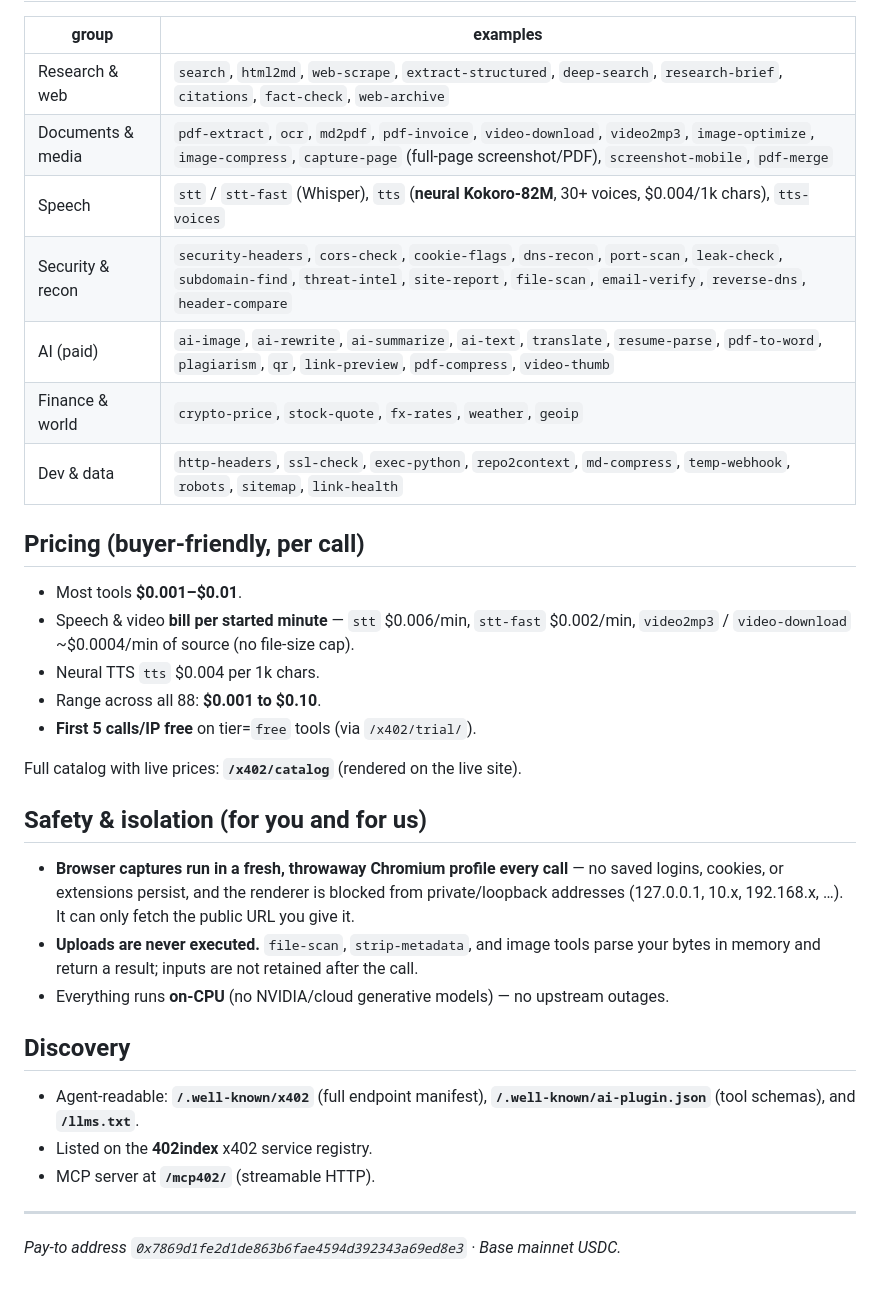
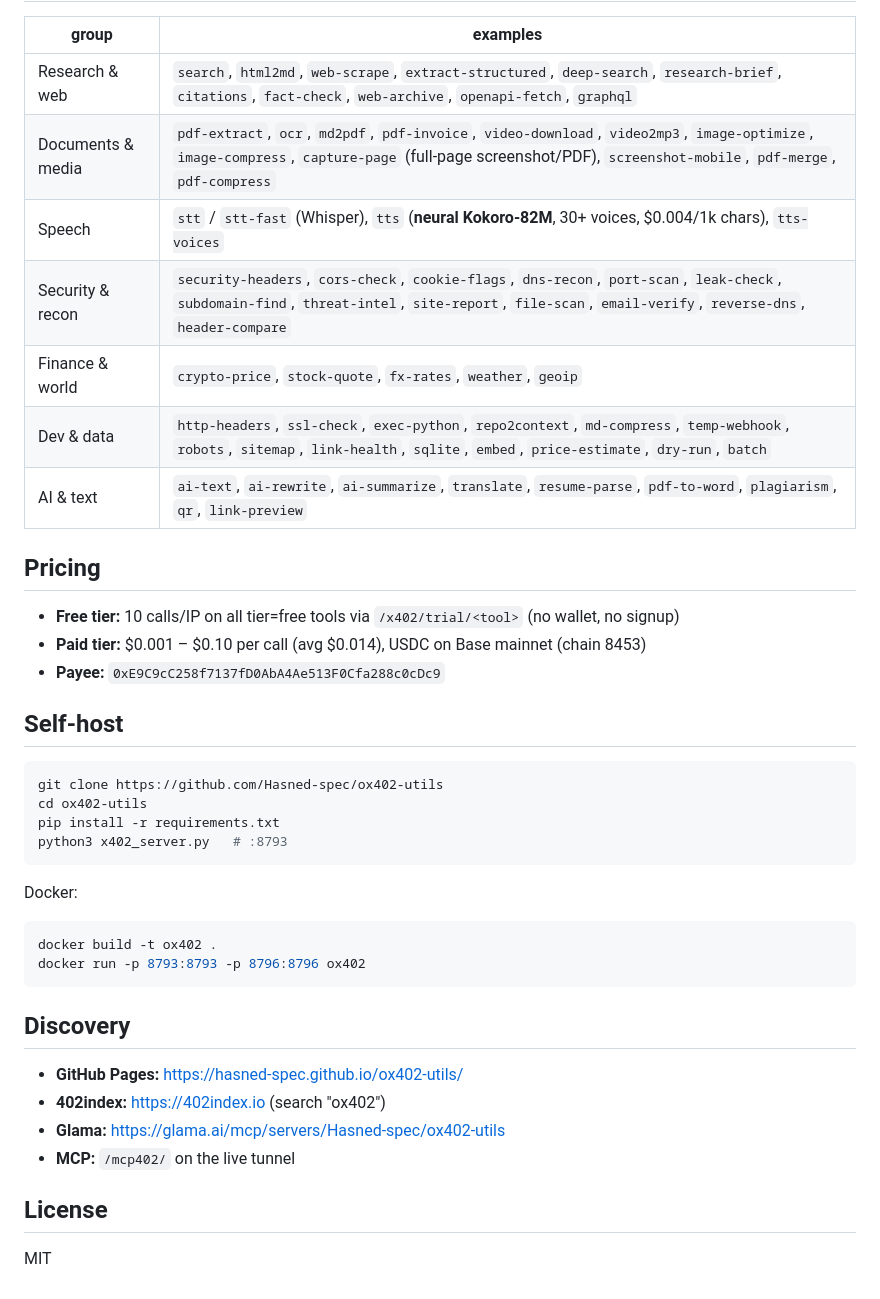
Before and after one commit to Hasned-spec/ox402-utils, a Markdown page: README.md, the part around one of its changes. Rendered like a GitHub page.

````diff
--- a/README.md
+++ b/README.md
@@ -89,40 +59,43 @@ agent can pay-to-use every tool.
 
 | group | examples |
 |-------|----------|
-| Research & web | `search`, `html2md`, `web-scrape`, `extract-structured`, `deep-search`, `research-brief`, `citations`, `fact-check`, `web-archive` |
-| Documents & media | `pdf-extract`, `ocr`, `md2pdf`, `pdf-invoice`, `video-download`, `video2mp3`, `image-optimize`, `image-compress`, `capture-page` (full-page screenshot/PDF), `screenshot-mobile`, `pdf-merge` |
+| Research & web | `search`, `html2md`, `web-scrape`, `extract-structured`, `deep-search`, `research-brief`, `citations`, `fact-check`, `web-archive`, `openapi-fetch`, `graphql` |
+| Documents & media | `pdf-extract`, `ocr`, `md2pdf`, `pdf-invoice`, `video-download`, `video2mp3`, `image-optimize`, `image-compress`, `capture-page` (full-page screenshot/PDF), `screenshot-mobile`, `pdf-merge`, `pdf-compress` |
 | Speech | `stt` / `stt-fast` (Whisper), `tts` (**neural Kokoro-82M**, 30+ voices, $0.004/1k chars), `tts-voices` |
 | Security & recon | `security-headers`, `cors-check`, `cookie-flags`, `dns-recon`, `port-scan`, `leak-check`, `subdomain-find`, `threat-intel`, `site-report`, `file-scan`, `email-verify`, `reverse-dns`, `header-compare` |
-| AI (paid) | `ai-image`, `ai-rewrite`, `ai-summarize`, `ai-text`, `translate`, `resume-parse`, `pdf-to-word`, `plagiarism`, `qr`, `link-preview`, `pdf-compress`, `video-thumb` |
 | Finance & world | `crypto-price`, `stock-quote`, `fx-rates`, `weather`, `geoip` |
-| Dev & data | `http-headers`, `ssl-check`, `exec-python`, `repo2context`, `md-compress`, `temp-webhook`, `robots`, `sitemap`, `link-health` |
+| Dev & data | `http-headers`, `ssl-check`, `exec-python`, `repo2context`, `md-compress`, `temp-webhook`, `robots`, `sitemap`, `link-health`, `sqlite`, `embed`, `price-estimate`, `dry-run`, `batch` |
+| AI & text | `ai-text`, `ai-rewrite`, `ai-summarize`, `translate`, `resume-parse`, `pdf-to-word`, `plagiarism`, `qr`, `link-preview` |
 
-## Pricing (buyer-friendly, per call)
+## Pricing
 
-- Most tools **$0.001–$0.01**.
-- Speech & video **bill per started minute** — `stt` $0.006/min, `stt-fast` $0.002/min,
-  `video2mp3` / `video-download` ~$0.0004/min of source (no file-size cap).
-- Neural TTS `tts` $0.004 per 1k chars.
-- Range across all 88: **$0.001 to $0.10**.
-- **First 5 calls/IP free** on tier=`free` tools (via `/x402/trial/`).
+- **Free tier:** 10 calls/IP on all tier=free tools via `/x402/trial/<tool>` (no wallet, no signup)
+- **Paid tier:** $0.001 – $0.10 per call (avg $0.014), USDC on Base mainnet (chain 8453)
+- **Payee:** `0xE9C9cC258f7137fD0AbA4Ae513F0Cfa288c0cDc9`
 
-Full catalog with live prices: **`/x402/catalog`** (rendered on the live site).
+## Self-host
 
-## Safety & isolation (for you and for us)
+```bash
+git clone https://github.com/Hasned-spec/ox402-utils
+cd ox402-utils
+pip install -r requirements.txt
+python3 x402_server.py   # :8793
+```
 
-- **Browser captures run in a fresh, throwaway Chromium profile every call** — no saved
-  logins, cookies, or extensions persist, and the renderer is blocked from private/loopback
-  addresses (127.0.0.1, 10.x, 192.168.x, …). It can only fetch the public URL you give it.
-- **Uploads are never executed.** `file-scan`, `strip-metadata`, and image tools parse your
-  bytes in memory and return a result; inputs are not retained after the call.
-- Everything runs **on-CPU** (no NVIDIA/cloud generative models) — no upstream outages.
+Docker:
+
+```bash
+docker build -t ox402 .
+docker run -p 8793:8793 -p 8796:8796 ox402
+```
 
 ## Discovery
 
-- Agent-readable: **`/.well-known/x402`** (full endpoint manifest), **`/.well-known/ai-plugin.json`** (tool schemas), and **`/llms.txt`**.
-- Listed on the **402index** x402 service registry.
-- MCP server at **`/mcp402/`** (streamable HTTP).
+- **GitHub Pages:** https://hasned-spec.github.io/ox402-utils/
+- **402index:** https://402index.io (search "ox402")
+- **Glama:** https://glama.ai/mcp/servers/Hasned-spec/ox402-utils
+- **MCP:** `/mcp402/` on the live tunnel
 
----
+## License
 
-*Pay-to address `0x7869d1fe2d1de863b6fae4594d392343a69ed8e3` · Base mainnet USDC.*
+MIT
````
Also changed, not shown: other parts of README.md (+23 -53 lines).
